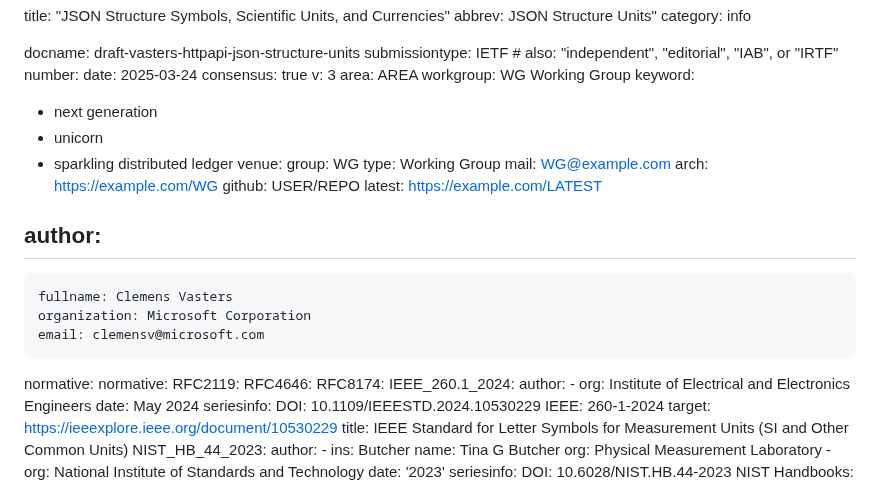
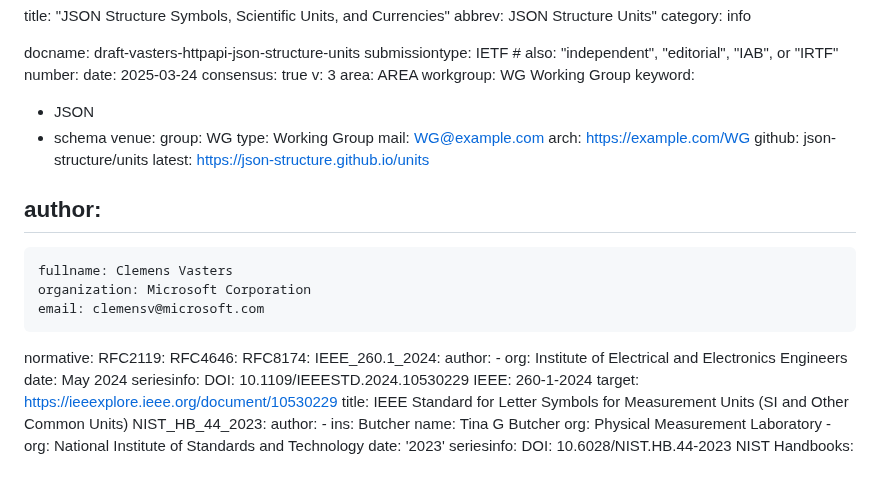
Before and after one commit to json-structure/units, a Markdown page: draft-vasters-httpapi-json-structure-units.md, the part around one of its changes. Drawn GitHub-style.

Commit message:
metadata fixes
Signed-off-by: Clemens Vasters <clemens@vasters.com>

```diff
--- a/draft-vasters-httpapi-json-structure-units.md
+++ b/draft-vasters-httpapi-json-structure-units.md
@@ -13,16 +13,15 @@ v: 3
 area: AREA
 workgroup: WG Working Group
 keyword:
- - next generation
- - unicorn
- - sparkling distributed ledger
+ - JSON
+ - schema
 venue:
   group: WG
   type: Working Group
   mail: WG@example.com
   arch: https://example.com/WG
-  github: USER/REPO
-  latest: https://example.com/LATEST
+  github: json-structure/units
+  latest: https://json-structure.github.io/units
 
 author:
  -
@@ -30,7 +29,6 @@ author:
     organization: Microsoft Corporation
     email: clemensv@microsoft.com
 
-normative:
 normative:
   RFC2119:
   RFC4646:
```
Also changed, not shown: other parts of draft-vasters-httpapi-json-structure-units.md (+0 -2 lines).
